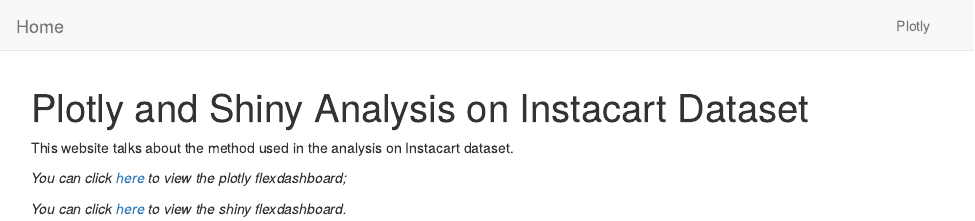
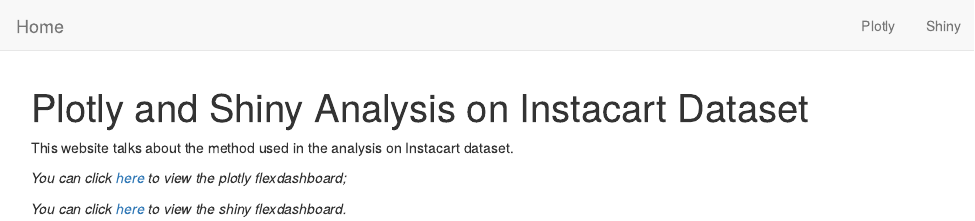
Before and after one commit to Boxuan-Li/P8105DataScience1--HW6, an R Markdown document (index.Rmd): the page in a window 1100 px wide, from its top. Rendered offline with R 4.5, knitr and Pandoc, with nearby package versions.

Commit message:
add shiny and plotly dashboard to the html

```diff
--- a/_site.yml
+++ b/_site.yml
@@ -5,7 +5,7 @@
   right:
     - text: "Plotly"
       href: Instacart_plotly.html
-    - icon: "Shiny"
-      href: Instacart_shiny.html
+    - text: "Shiny"
+      href: https://flora-dsi.shinyapps.io/instacart_shiny/
 output:
   html_document
--- a/index.Rmd
+++ b/index.Rmd
@@ -5,6 +5,6 @@
 This website talks about the method used in the analysis on Instacart dataset.
 
 
-_You can click [here](href:"Instacart_plotly.html") to view the plotly flexdashboard;_
+_You can click [here](Instacart_plotly.html) to view the plotly flexdashboard;_
 
-_You can click [here](href:"Instacart_shiny.html") to view the shiny flexdashboard._
+_You can click [here](https://flora-dsi.shinyapps.io/instacart_shiny/) to view the shiny flexdashboard._
```
Also changed, not shown: Instacart_plotly.html, index.html.
